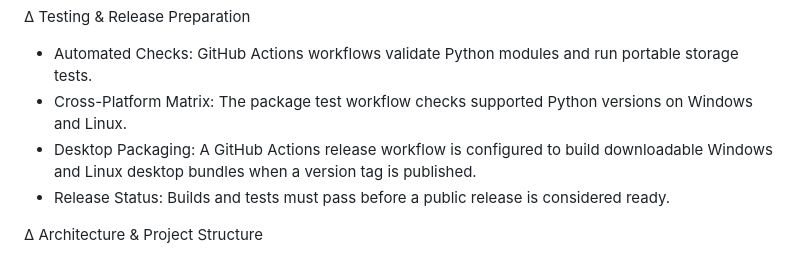
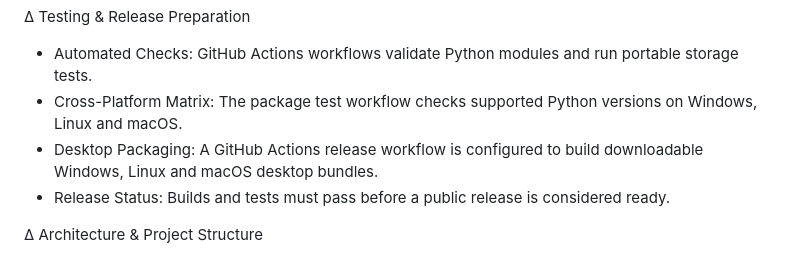
Before and after one commit to yashinirwan2014/ExamReadyTimer, a Markdown page: README.md, the part around the change. Drawn GitHub-style.

Commit message:
Document macOS support and CI coverage

```diff
--- a/README.md
+++ b/README.md
@@ -42,8 +42,8 @@ System Features
 
 ∆ Testing & Release Preparation
 * Automated Checks: GitHub Actions workflows validate Python modules and run portable storage tests.
-* Cross-Platform Matrix: The package test workflow checks supported Python versions on Windows and Linux.
-* Desktop Packaging: A GitHub Actions release workflow is configured to build downloadable Windows and Linux desktop bundles when a version tag is published.
+* Cross-Platform Matrix: The package test workflow checks supported Python versions on Windows, Linux and macOS.
+* Desktop Packaging: A GitHub Actions release workflow is configured to build downloadable Windows, Linux and macOS desktop bundles.
 * Release Status: Builds and tests must pass before a public release is considered ready.
 
 ∆ Architecture & Project Structure
```
